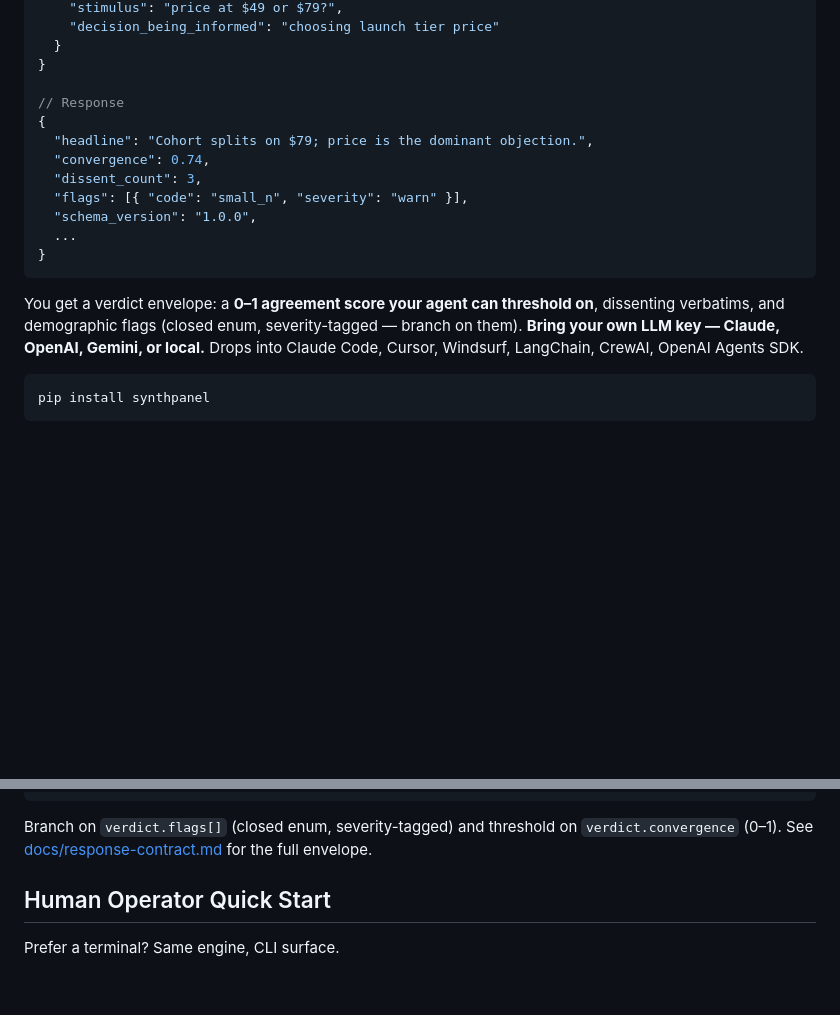
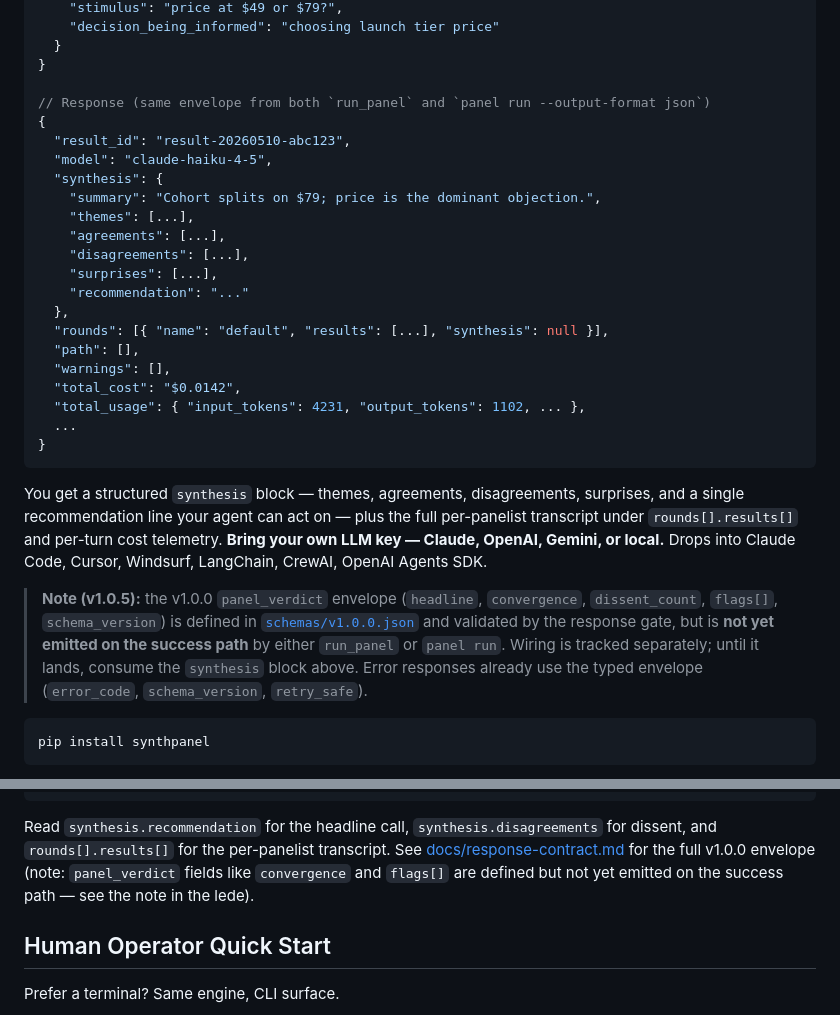
Before and after one commit to DataViking-Tech/SynthPanel, a Markdown page: README.md, 2 parts joined by grey strips. Rendered like a GitHub page; blank space fills up the shorter version.

Commit message:
docs(readme): describe actual response shape; flag panel_verdict gap (hq-lux3)
The README lede pitched a panel_verdict envelope (headline, convergence,
dissent_count, flags[], schema_version) as the response from MCP run_panel,
but neither MCP run_panel nor CLI panel run actually emits that envelope on
the success path — both return the rounds/synthesis/path shape. The verdict
assembler (build_panel_verdict) is implemented and tested but never wired
into a production response path.

Updates the response example to the actual emitted shape (synthesis block
with summary/themes/agreements/disagreements/surprises/recommendation, plus
rounds/path/cost telemetry) and adds a v1.0.5 note flagging the verdict
envelope as defined-but-not-yet-emitted with a pointer to the schema. The
"branch on verdict.flags / threshold on verdict.convergence" line is
rewritten to point at synthesis.recommendation and synthesis.disagreements,
which are what actually ship today.

Cross-town reported by yggdrasil mayor (synthpanel v1.0.4 dogfood).
Wiring follow-up filed as hq-lavf (P2).

Co-Authored-By: Claude Opus 4.7 (1M context) <noreply@anthropic.com>

````diff
--- a/README.md
+++ b/README.md
@@ -26,22 +26,41 @@ call:
   }
 }
 
-// Response
+// Response (same envelope from both `run_panel` and `panel run --output-format json`)
 {
-  "headline": "Cohort splits on $79; price is the dominant objection.",
-  "convergence": 0.74,
-  "dissent_count": 3,
-  "flags": [{ "code": "small_n", "severity": "warn" }],
-  "schema_version": "1.0.0",
+  "result_id": "result-20260510-abc123",
+  "model": "claude-haiku-4-5",
+  "synthesis": {
+    "summary": "Cohort splits on $79; price is the dominant objection.",
+    "themes": [...],
+    "agreements": [...],
+    "disagreements": [...],
+    "surprises": [...],
+    "recommendation": "..."
+  },
+  "rounds": [{ "name": "default", "results": [...], "synthesis": null }],
+  "path": [],
+  "warnings": [],
+  "total_cost": "$0.0142",
+  "total_usage": { "input_tokens": 4231, "output_tokens": 1102, ... },
   ...
 }
 ```
 
-You get a verdict envelope: a **0–1 agreement score your agent can threshold
-on**, dissenting verbatims, and demographic flags (closed enum, severity-tagged
-— branch on them). **Bring your own LLM key — Claude, OpenAI, Gemini, or
-local.** Drops into Claude Code, Cursor, Windsurf, LangChain, CrewAI, OpenAI
-Agents SDK.
+You get a structured `synthesis` block — themes, agreements, disagreements,
+surprises, and a single recommendation line your agent can act on — plus the
+full per-panelist transcript under `rounds[].results[]` and per-turn cost
+telemetry. **Bring your own LLM key — Claude, OpenAI, Gemini, or local.**
+Drops into Claude Code, Cursor, Windsurf, LangChain, CrewAI, OpenAI Agents
+SDK.
+
+> **Note (v1.0.5):** the v1.0.0 `panel_verdict` envelope (`headline`,
+> `convergence`, `dissent_count`, `flags[]`, `schema_version`) is defined in
+> [`schemas/v1.0.0.json`](src/synth_panel/schemas/v1.0.0.json) and validated by
+> the response gate, but is **not yet emitted on the success path** by either
+> `run_panel` or `panel run`. Wiring is tracked separately; until it lands,
+> consume the `synthesis` block above. Error responses already use the typed
+> envelope (`error_code`, `schema_version`, `retry_safe`).
 
 ```bash
 pip install synthpanel
@@ -110,9 +129,11 @@ run without one.
 }
 ```
 
-Branch on `verdict.flags[]` (closed enum, severity-tagged) and threshold on
-`verdict.convergence` (0–1). See [docs/response-contract.md](docs/response-contract.md)
-for the full envelope.
+Read `synthesis.recommendation` for the headline call, `synthesis.disagreements`
+for dissent, and `rounds[].results[]` for the per-panelist transcript. See
+[docs/response-contract.md](docs/response-contract.md) for the full v1.0.0
+envelope (note: `panel_verdict` fields like `convergence` and `flags[]` are
+defined but not yet emitted on the success path — see the note in the lede).
 
 ## Human Operator Quick Start
 
````
